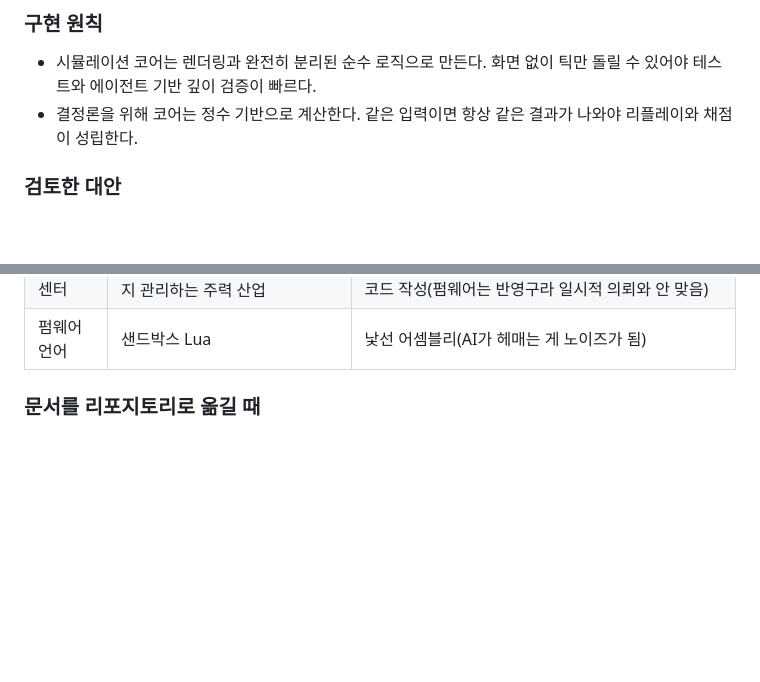
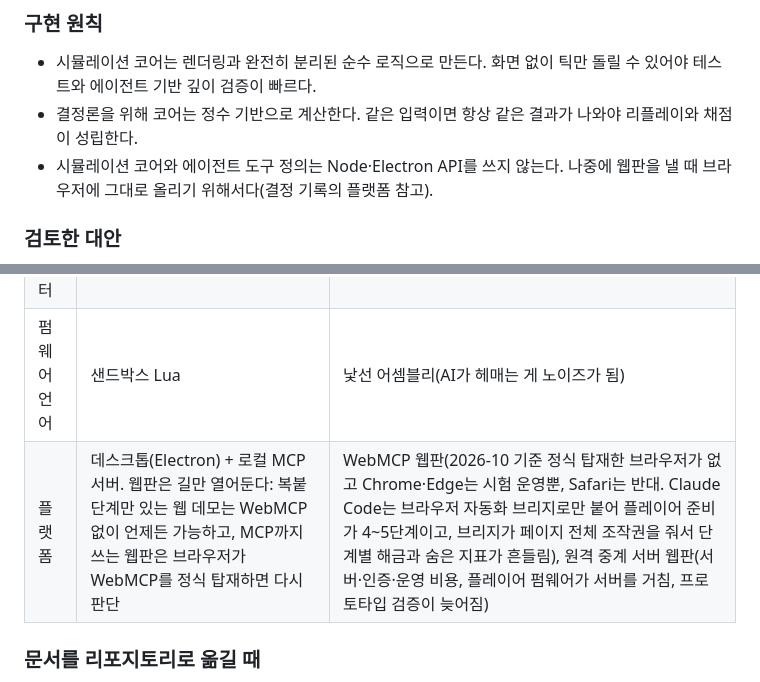
Before and after one commit to jhseoeo/turing-city, a Markdown page: docs/design.md, 2 parts joined by grey strips. Rendered like a GitHub page; blank space fills up the shorter version.

```diff
--- a/docs/design.md
+++ b/docs/design.md
@@ -272,6 +272,7 @@ Oct 7, 2026 · @Junhyuk Seo
 
 - 시뮬레이션 코어는 렌더링과 완전히 분리된 순수 로직으로 만든다. 화면 없이 틱만 돌릴 수 있어야 테스트와 에이전트 기반 깊이 검증이 빠르다.
 - 결정론을 위해 코어는 정수 기반으로 계산한다. 같은 입력이면 항상 같은 결과가 나와야 리플레이와 채점이 성립한다.
+- 시뮬레이션 코어와 에이전트 도구 정의는 Node·Electron API를 쓰지 않는다. 나중에 웹판을 낼 때 브라우저에 그대로 올리기 위해서다(결정 기록의 플랫폼 참고).
 
 ### 검토한 대안
 
@@ -410,6 +411,7 @@ end
 | 부산물 | 처리장 영향 반경 | 운반 대상화(새 재화가 생김) |
 | 데이터센터 | 내장된 `process()`를 언제 부를지 관리하는 주력 산업 | 마을 안 AI 그 자체(현실 AI와 메타가 섞임), 의뢰마다 코드 작성(펌웨어는 반영구라 일시적 의뢰와 안 맞음) |
 | 펌웨어 언어 | 샌드박스 Lua | 낯선 어셈블리(AI가 헤매는 게 노이즈가 됨) |
+| 플랫폼 | 데스크톱(Electron) + 로컬 MCP 서버. 웹판은 길만 열어둔다: 복붙 단계만 있는 웹 데모는 WebMCP 없이 언제든 가능하고, MCP까지 쓰는 웹판은 브라우저가 WebMCP를 정식 탑재하면 다시 판단 | WebMCP 웹판(2026-10 기준 정식 탑재한 브라우저가 없고 Chrome·Edge는 시험 운영뿐, Safari는 반대. Claude Code는 브라우저 자동화 브리지로만 붙어 플레이어 준비가 4~5단계이고, 브리지가 페이지 전체 조작권을 줘서 단계별 해금과 숨은 지표가 흔들림), 원격 중계 서버 웹판(서버·인증·운영 비용, 플레이어 펌웨어가 서버를 거침, 프로토타입 검증이 늦어짐) |
 
 ### 문서를 리포지토리로 옮길 때
 
```
Also changed, not shown: CLAUDE.md (+5 -2 lines).
